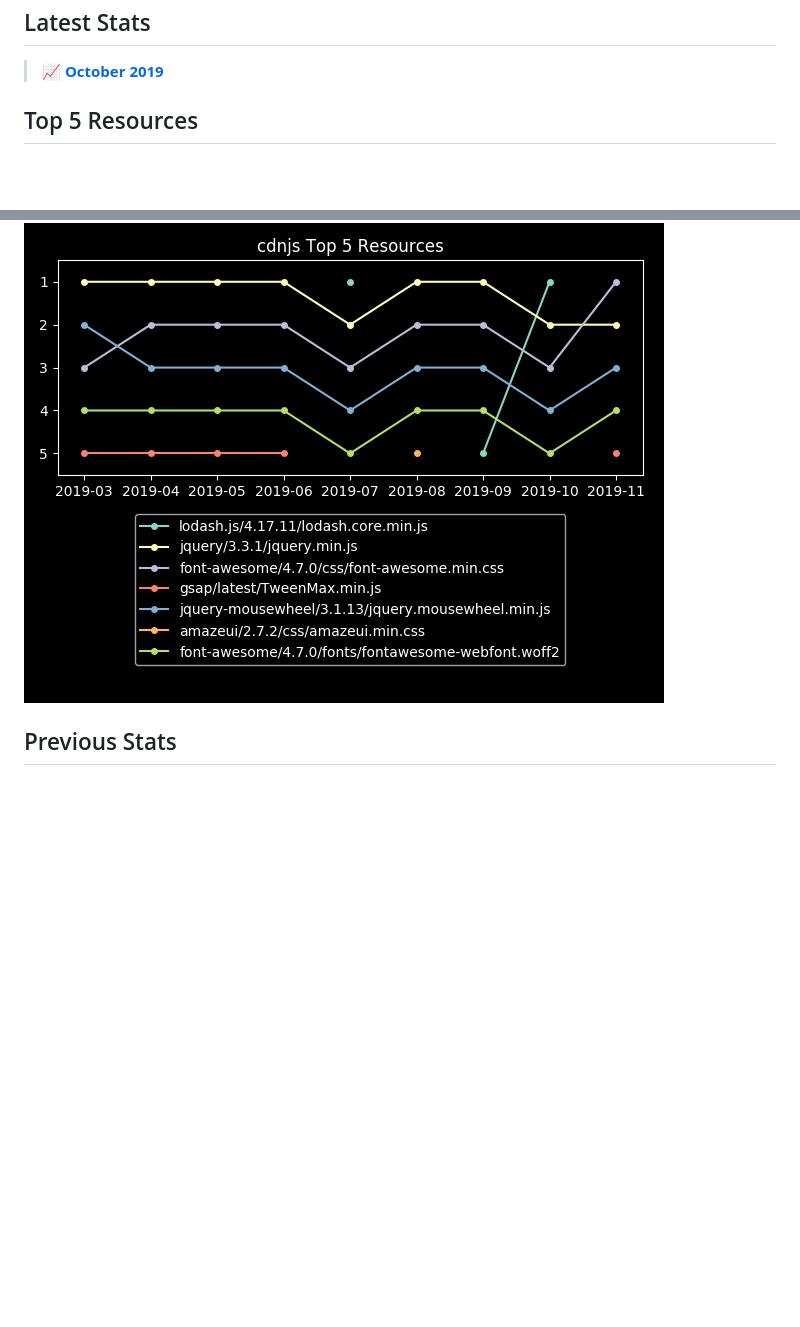
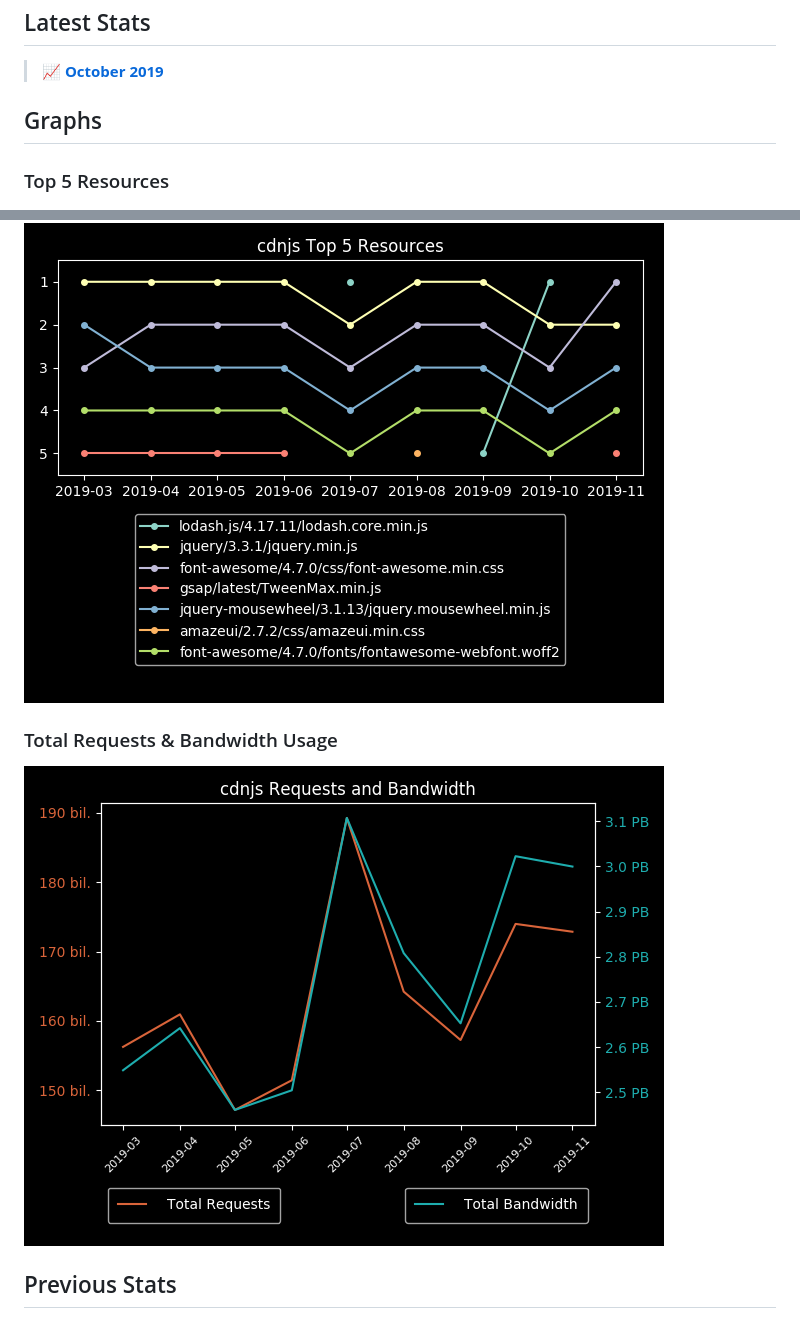
Before and after one commit to cdnjs/cf-stats, a Markdown page: README.md, 2 parts joined by grey strips. GitHub-like rendering; pictures changed too: cdnjs_requests_and_bandwidth.png (added); blank space fills up the shorter version.

Commit message:
Graph (Totals): Initial (November 2019)

```diff
--- a/README.md
+++ b/README.md
@@ -15,9 +15,15 @@ These reports are created by cdnjs with data provided by Cloudflare.
 
 > **📈 [October 2019](2019/cdnjs_October_2019.md)**
 
-## Top 5 Resources
+## Graphs
+
+### Top 5 Resources
 
 ![graph](cdnjs_top_5_resources.png)
+
+### Total Requests & Bandwidth Usage
+
+![graph](cdnjs_requests_and_bandwidth.png)
 
 ## Previous Stats
 
```
Also changed, not shown: 1 other file.
